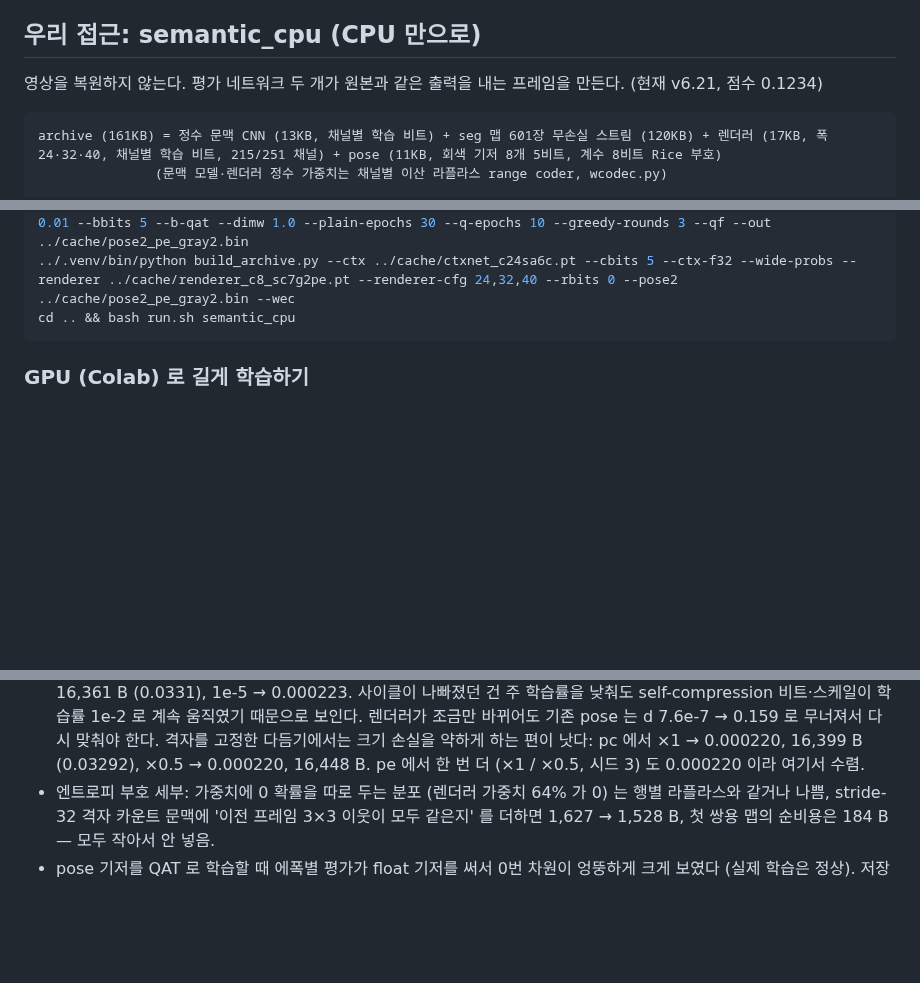
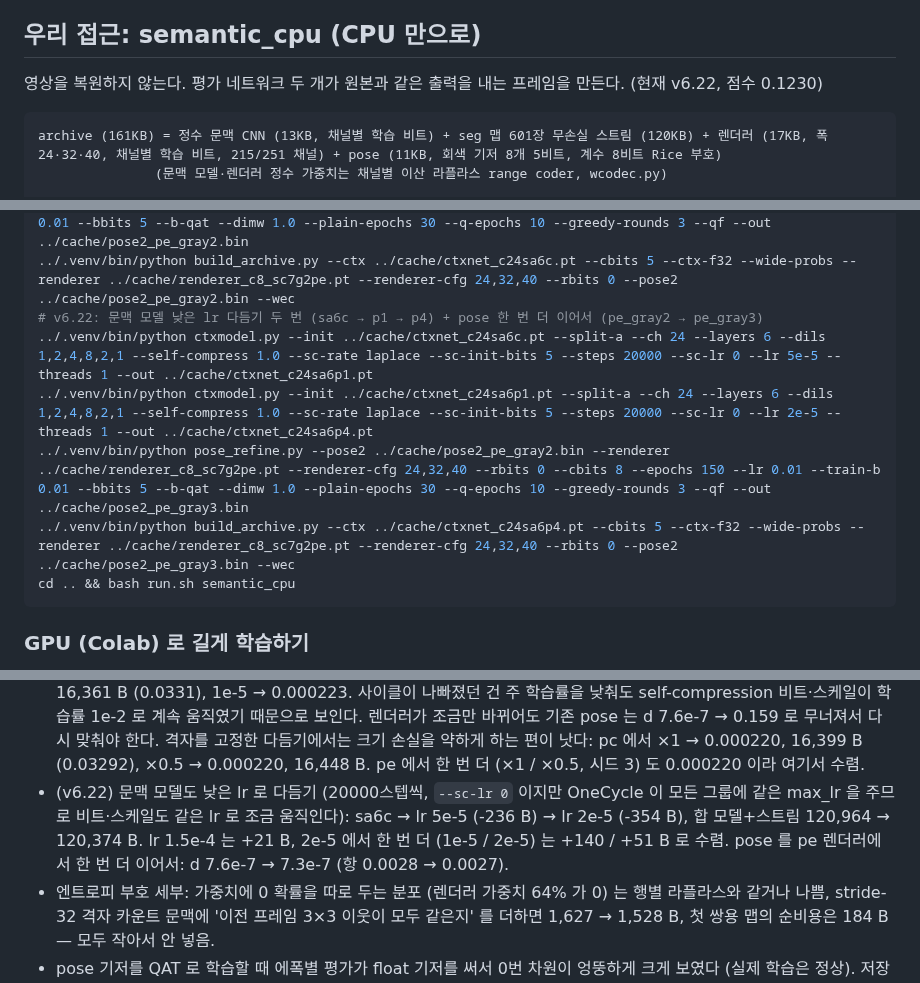
Before and after one commit to donghun-choi/i-playground, a Markdown page: comma_vcc/README.md, 3 parts joined by grey strips. GitHub-like rendering; blank space fills up the shorter version.

Commit message:
comma vcc: v6.22 기록 (문맥 모델 낮은 lr 다듬기 + pose 이어 학습, 0.1230)

````diff
--- a/comma_vcc/README.md
+++ b/comma_vcc/README.md
@@ -35,7 +35,7 @@ bash comma_vcc/run.sh my_idea --recompress   # compress.sh 를 다시 돌림
 
 ## 우리 접근: semantic_cpu (CPU 만으로)
 
-영상을 복원하지 않는다. 평가 네트워크 두 개가 원본과 같은 출력을 내는 프레임을 만든다. (현재 v6.21, 점수 0.1234)
+영상을 복원하지 않는다. 평가 네트워크 두 개가 원본과 같은 출력을 내는 프레임을 만든다. (현재 v6.22, 점수 0.1230)
 
 ```
 archive (161KB) = 정수 문맥 CNN (13KB, 채널별 학습 비트) + seg 맵 601장 무손실 스트림 (120KB) + 렌더러 (17KB, 폭 24·32·40, 채널별 학습 비트, 215/251 채널) + pose (11KB, 회색 기저 8개 5비트, 계수 8비트 Rice 부호)
@@ -176,6 +176,11 @@ cd comma_vcc/lab
 ../.venv/bin/python pose_refine.py --pose2 ../cache/pose2_pc_gray2.bin --renderer ../cache/renderer_c8_sc7g2pe.pt --renderer-cfg 24,32,40 --rbits 0 --cbits 8 --epochs 150 --lr 0.01 --train-b 0.01 --bbits 5 --b-qat --dimw 1.0 --plain-epochs 30 --q-epochs 10 --greedy-rounds 3 --qf --out ../cache/pose2_pe_gray.bin
 ../.venv/bin/python pose_refine.py --pose2 ../cache/pose2_pe_gray.bin --renderer ../cache/renderer_c8_sc7g2pe.pt --renderer-cfg 24,32,40 --rbits 0 --cbits 8 --epochs 150 --lr 0.01 --train-b 0.01 --bbits 5 --b-qat --dimw 1.0 --plain-epochs 30 --q-epochs 10 --greedy-rounds 3 --qf --out ../cache/pose2_pe_gray2.bin
 ../.venv/bin/python build_archive.py --ctx ../cache/ctxnet_c24sa6c.pt --cbits 5 --ctx-f32 --wide-probs --renderer ../cache/renderer_c8_sc7g2pe.pt --renderer-cfg 24,32,40 --rbits 0 --pose2 ../cache/pose2_pe_gray2.bin --wec
+# v6.22: 문맥 모델 낮은 lr 다듬기 두 번 (sa6c → p1 → p4) + pose 한 번 더 이어서 (pe_gray2 → pe_gray3)
+../.venv/bin/python ctxmodel.py --init ../cache/ctxnet_c24sa6c.pt --split-a --ch 24 --layers 6 --dils 1,2,4,8,2,1 --self-compress 1.0 --sc-rate laplace --sc-init-bits 5 --steps 20000 --sc-lr 0 --lr 5e-5 --threads 1 --out ../cache/ctxnet_c24sa6p1.pt
+../.venv/bin/python ctxmodel.py --init ../cache/ctxnet_c24sa6p1.pt --split-a --ch 24 --layers 6 --dils 1,2,4,8,2,1 --self-compress 1.0 --sc-rate laplace --sc-init-bits 5 --steps 20000 --sc-lr 0 --lr 2e-5 --threads 1 --out ../cache/ctxnet_c24sa6p4.pt
+../.venv/bin/python pose_refine.py --pose2 ../cache/pose2_pe_gray2.bin --renderer ../cache/renderer_c8_sc7g2pe.pt --renderer-cfg 24,32,40 --rbits 0 --cbits 8 --epochs 150 --lr 0.01 --train-b 0.01 --bbits 5 --b-qat --dimw 1.0 --plain-epochs 30 --q-epochs 10 --greedy-rounds 3 --qf --out ../cache/pose2_pe_gray3.bin
+../.venv/bin/python build_archive.py --ctx ../cache/ctxnet_c24sa6p4.pt --cbits 5 --ctx-f32 --wide-probs --renderer ../cache/renderer_c8_sc7g2pe.pt --renderer-cfg 24,32,40 --rbits 0 --pose2 ../cache/pose2_pe_gray3.bin --wec
 cd .. && bash run.sh semantic_cpu
 ```
 
@@ -329,6 +334,9 @@ CPU 로는 렌더러 flip 학습 1에폭이 약 8분이라, 같은 레시피를
   렌더러가 조금만 바뀌어도 기존 pose 는 d 7.6e-7 → 0.159 로 무너져서 다시 맞춰야 한다.
   격자를 고정한 다듬기에서는 크기 손실을 약하게 하는 편이 낫다: pc 에서 ×1 → 0.000220, 16,399 B (0.03292), ×0.5 → 0.000220, 16,448 B.
   pe 에서 한 번 더 (×1 / ×0.5, 시드 3) 도 0.000220 이라 여기서 수렴.
+- (v6.22) 문맥 모델도 낮은 lr 로 다듬기 (20000스텝씩, `--sc-lr 0` 이지만 OneCycle 이 모든 그룹에 같은 max_lr 을 주므로 비트·스케일도 같은 lr 로 조금 움직인다):
+  sa6c → lr 5e-5 (-236 B) → lr 2e-5 (-354 B), 합 모델+스트림 120,964 → 120,374 B. lr 1.5e-4 는 +21 B, 2e-5 에서 한 번 더 (1e-5 / 2e-5) 는 +140 / +51 B 로 수렴.
+  pose 를 pe 렌더러에서 한 번 더 이어서: d 7.6e-7 → 7.3e-7 (항 0.0028 → 0.0027).
 - 엔트로피 부호 세부: 가중치에 0 확률을 따로 두는 분포 (렌더러 가중치 64% 가 0) 는 행별 라플라스와 같거나 나쁨,
   stride-32 격자 카운트 문맥에 '이전 프레임 3×3 이웃이 모두 같은지' 를 더하면 1,627 → 1,528 B, 첫 쌍용 맵의 순비용은 184 B — 모두 작아서 안 넣음.
 - pose 기저를 QAT 로 학습할 때 에폭별 평가가 float 기저를 써서 0번 차원이 엉뚱하게 크게 보였다 (실제 학습은 정상). 저장 격자 기저로 재도록 고침.
````
Also changed, not shown: other parts of comma_vcc/README.md (+1 -0 lines).
